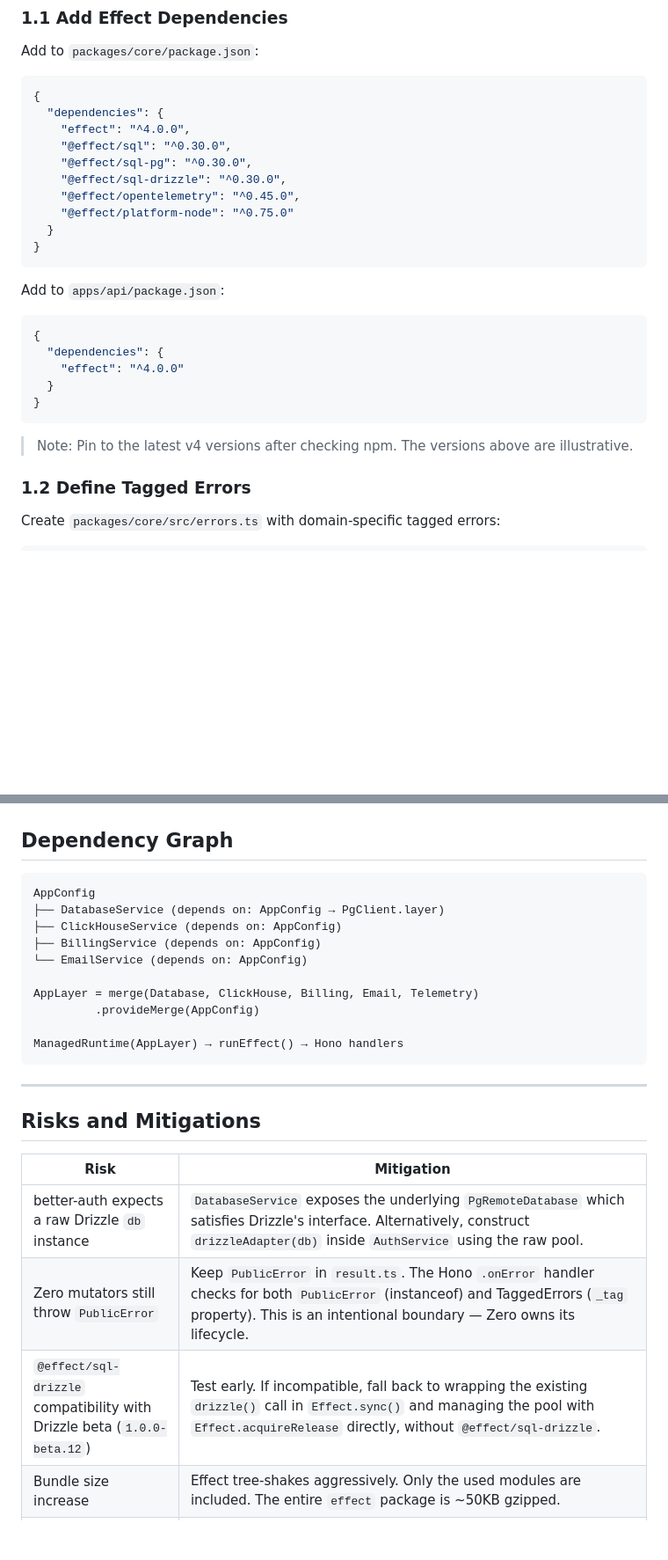
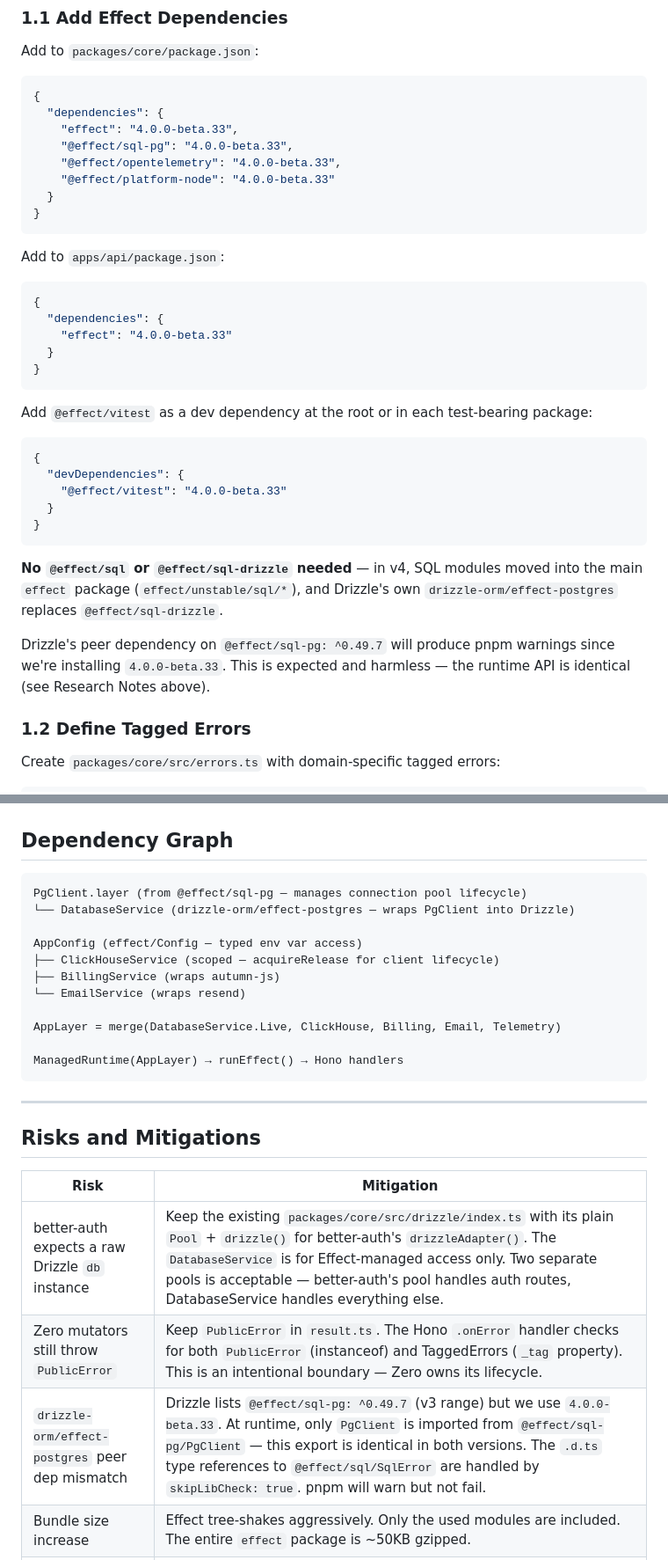
Before and after one commit to cschmatzler/leuchtturm, a Markdown page: plan.md, 2 parts joined by grey strips. Shown at 88% size. GitHub-like rendering; blank space fills up the shorter version.

````diff
--- a/plan.md
+++ b/plan.md
@@ -263,12 +268,10 @@ Add to `packages/core/package.json`:
 ```json
 {
   "dependencies": {
-    "effect": "^4.0.0",
-    "@effect/sql": "^0.30.0",
-    "@effect/sql-pg": "^0.30.0",
-    "@effect/sql-drizzle": "^0.30.0",
-    "@effect/opentelemetry": "^0.45.0",
-    "@effect/platform-node": "^0.75.0"
+    "effect": "4.0.0-beta.33",
+    "@effect/sql-pg": "4.0.0-beta.33",
+    "@effect/opentelemetry": "4.0.0-beta.33",
+    "@effect/platform-node": "4.0.0-beta.33"
   }
 }
 ```
@@ -278,12 +281,24 @@ Add to `apps/api/package.json`:
 ```json
 {
   "dependencies": {
-    "effect": "^4.0.0"
+    "effect": "4.0.0-beta.33"
   }
 }
 ```
 
-> Note: Pin to the latest v4 versions after checking npm. The versions above are illustrative.
+Add `@effect/vitest` as a dev dependency at the root or in each test-bearing package:
+
+```json
+{
+  "devDependencies": {
+    "@effect/vitest": "4.0.0-beta.33"
+  }
+}
+```
+
+**No `@effect/sql` or `@effect/sql-drizzle` needed** — in v4, SQL modules moved into the main `effect` package (`effect/unstable/sql/*`), and Drizzle's own `drizzle-orm/effect-postgres` replaces `@effect/sql-drizzle`.
+
+Drizzle's peer dependency on `@effect/sql-pg: ^0.49.7` will produce pnpm warnings since we're installing `4.0.0-beta.33`. This is expected and harmless — the runtime API is identical (see Research Notes above).
 
 ### 1.2 Define Tagged Errors
 
@@ -1146,14 +1182,15 @@ File-by-file order, designed so each step compiles independently:
 ## Dependency Graph
 
 ```
-AppConfig
-├── DatabaseService (depends on: AppConfig → PgClient.layer)
-├── ClickHouseService (depends on: AppConfig)
-├── BillingService (depends on: AppConfig)
-└── EmailService (depends on: AppConfig)
+PgClient.layer (from @effect/sql-pg — manages connection pool lifecycle)
+└── DatabaseService (drizzle-orm/effect-postgres — wraps PgClient into Drizzle)
 
-AppLayer = merge(Database, ClickHouse, Billing, Email, Telemetry)
-         .provideMerge(AppConfig)
+AppConfig (effect/Config — typed env var access)
+├── ClickHouseService (scoped — acquireRelease for client lifecycle)
+├── BillingService (wraps autumn-js)
+└── EmailService (wraps resend)
+
+AppLayer = merge(DatabaseService.Live, ClickHouse, Billing, Email, Telemetry)
 
 ManagedRuntime(AppLayer) → runEffect() → Hono handlers
 ```
@@ -1164,9 +1201,9 @@ ManagedRuntime(AppLayer) → runEffect() → Hono handlers
 
 | Risk | Mitigation |
 |------|------------|
-| better-auth expects a raw Drizzle `db` instance | `DatabaseService` exposes the underlying `PgRemoteDatabase` which satisfies Drizzle's interface. Alternatively, construct `drizzleAdapter(db)` inside `AuthService` using the raw pool. |
+| better-auth expects a raw Drizzle `db` instance | Keep the existing `packages/core/src/drizzle/index.ts` with its plain `Pool` + `drizzle()` for better-auth's `drizzleAdapter()`. The `DatabaseService` is for Effect-managed access only. Two separate pools is acceptable — better-auth's pool handles auth routes, DatabaseService handles everything else. |
 | Zero mutators still throw `PublicError` | Keep `PublicError` in `result.ts`. The Hono `.onError` handler checks for both `PublicError` (instanceof) and TaggedErrors (`_tag` property). This is an intentional boundary — Zero owns its lifecycle. |
-| `@effect/sql-drizzle` compatibility with Drizzle beta (`1.0.0-beta.12`) | Test early. If incompatible, fall back to wrapping the existing `drizzle()` call in `Effect.sync()` and managing the pool with `Effect.acquireRelease` directly, without `@effect/sql-drizzle`. |
+| `drizzle-orm/effect-postgres` peer dep mismatch | Drizzle lists `@effect/sql-pg: ^0.49.7` (v3 range) but we use `4.0.0-beta.33`. At runtime, only `PgClient` is imported from `@effect/sql-pg/PgClient` — this export is identical in both versions. The `.d.ts` type references to `@effect/sql/SqlError` are handled by `skipLibCheck: true`. pnpm will warn but not fail. |
 | Bundle size increase | Effect tree-shakes aggressively. Only the used modules are included. The entire `effect` package is ~50KB gzipped. |
 | Team learning curve | The [effect-ts-skills](https://github.com/mrevanzak/effect-ts-skills) repo covers fundamentals, errors, resources, concurrency, and anti-patterns. Start with `effect-ts-fundamentals`, then `effect-ts-errors`. |
 | Config fails at startup for missing optional vars | Use `Config.option` or `Config.withDefault` for truly optional variables. Only required vars should fail-fast. |
````
Also changed, not shown: other parts of plan.md (+97 -71 lines).
